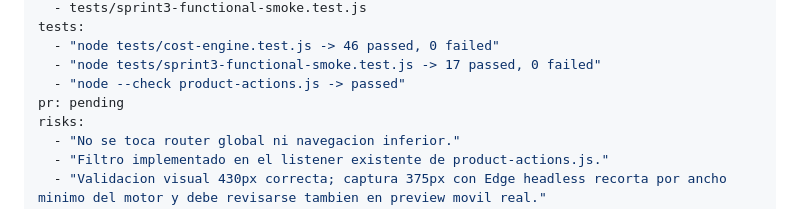
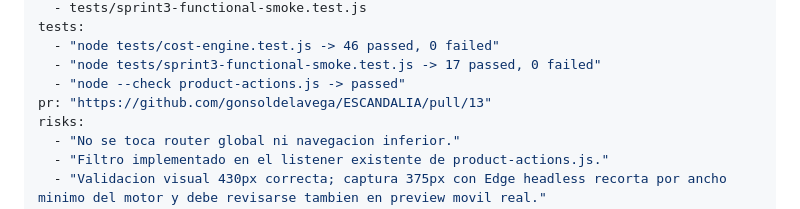
Before and after one commit to gonsoldelavega/ESCANDALIA, a Markdown page: CEO_TASKS.md, the part around the change. GitHub-like rendering.

Commit message:
docs: update sprint 4.1 PR link

```diff
--- a/CEO_TASKS.md
+++ b/CEO_TASKS.md
@@ -109,7 +109,7 @@ tests:
   - "node tests/cost-engine.test.js -> 46 passed, 0 failed"
   - "node tests/sprint3-functional-smoke.test.js -> 17 passed, 0 failed"
   - "node --check product-actions.js -> passed"
-pr: pending
+pr: "https://github.com/gonsoldelavega/ESCANDALIA/pull/13"
 risks:
   - "No se toca router global ni navegacion inferior."
   - "Filtro implementado en el listener existente de product-actions.js."
```
